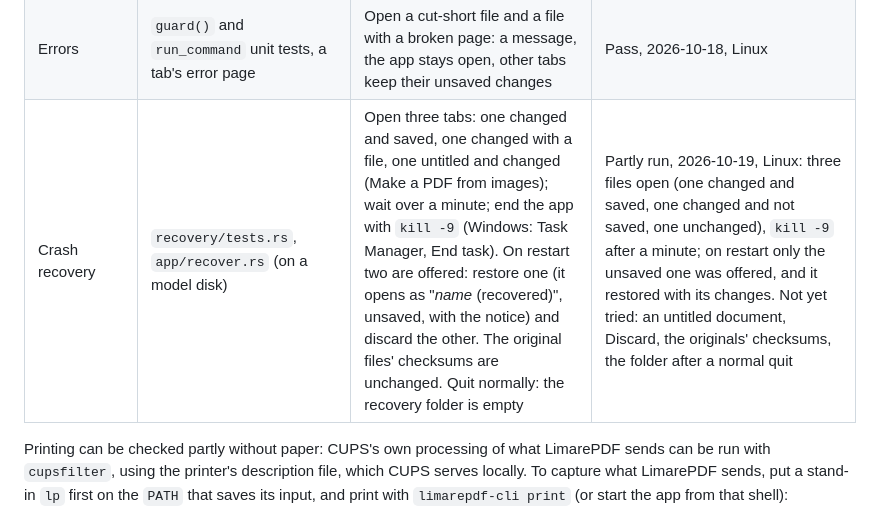
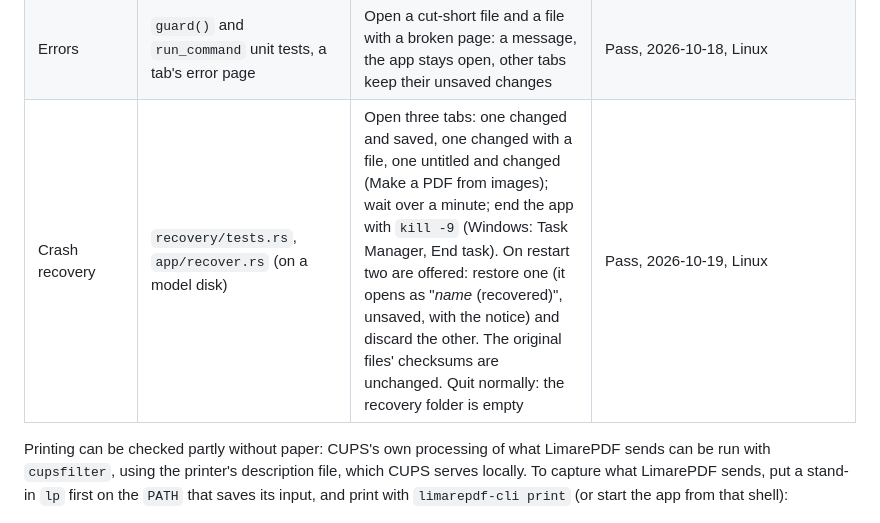
Before and after one commit to smaug42/limarepdf, a Markdown page: docs/testing.md, the part around the change. GitHub-like rendering.

```diff
--- a/docs/testing.md
+++ b/docs/testing.md
@@ -126,7 +126,7 @@ before this table had a Status column, and wasn't run again on the date given.
 | Redaction, removing hidden information | `redact.rs`, `sanitise.rs`, the after-check | Redact a phrase and part of a picture, save, then search the output with `pdftotext` and another reader's search; remove hidden information and check `pdfinfo -meta` | Pass (earlier run), Linux |
 | Damaged files | `repair.rs`, the corpus | Open a damaged file: the notice shows; Save asks; Save as writes a new file; the original's checksum is unchanged | Pass (earlier run), Linux |
 | Errors | `guard()` and `run_command` unit tests, a tab's error page | Open a cut-short file and a file with a broken page: a message, the app stays open, other tabs keep their unsaved changes | Pass, 2026-10-18, Linux |
-| Crash recovery | `recovery/tests.rs`, `app/recover.rs` (on a model disk) | Open three tabs: one changed and saved, one changed with a file, one untitled and changed (Make a PDF from images); wait over a minute; end the app with `kill -9` (Windows: Task Manager, End task). On restart two are offered: restore one (it opens as "*name* (recovered)", unsaved, with the notice) and discard the other. The original files' checksums are unchanged. Quit normally: the recovery folder is empty | Partly run, 2026-10-19, Linux: three files open (one changed and saved, one changed and not saved, one unchanged), `kill -9` after a minute; on restart only the unsaved one was offered, and it restored with its changes. Not yet tried: an untitled document, Discard, the originals' checksums, the folder after a normal quit |
+| Crash recovery | `recovery/tests.rs`, `app/recover.rs` (on a model disk) | Open three tabs: one changed and saved, one changed with a file, one untitled and changed (Make a PDF from images); wait over a minute; end the app with `kill -9` (Windows: Task Manager, End task). On restart two are offered: restore one (it opens as "*name* (recovered)", unsaved, with the notice) and discard the other. The original files' checksums are unchanged. Quit normally: the recovery folder is empty | Pass, 2026-10-19, Linux |
 
 Printing can be checked partly without paper: CUPS's own processing of what LimarePDF sends can be run with
 `cupsfilter`, using the printer's description file, which CUPS serves locally. To capture what LimarePDF sends,
```
